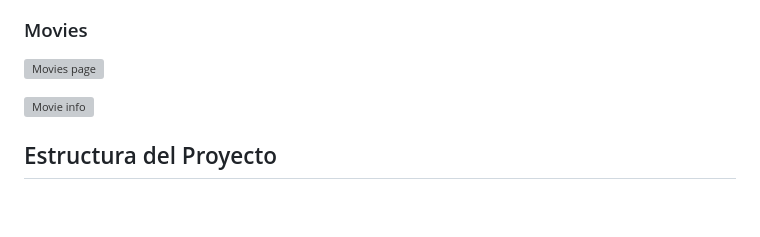
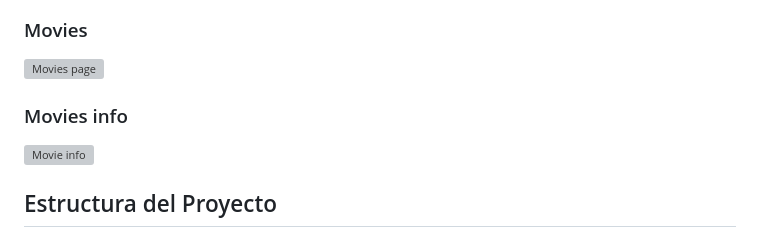
Before and after one commit to Sebas404040/Star_Wars, a Markdown page: README.md, the part around the change printed below. Drawn GitHub-style; blank space fills up the shorter version; grey boxes are pictures that could not be loaded.

Commit message:
docs: :memo: Readme update
An image was added on the readme

none

```diff
--- a/README.md
+++ b/README.md
@@ -48,7 +51,9 @@ La maquetación se realiza utilizando **HTML** y **CSS**, mientras que **JavaScr
 ### Movies
 ![Movies page](./Readme_images/movies%20page-8.png "Movies page")
 
+### Movies info
 ![Movie info](./Readme_images/movie%20info-9.png "Movie info")
+
 
 
 ## Estructura del Proyecto
```
Also changed, not shown: other parts of README.md (+3 -0 lines).
